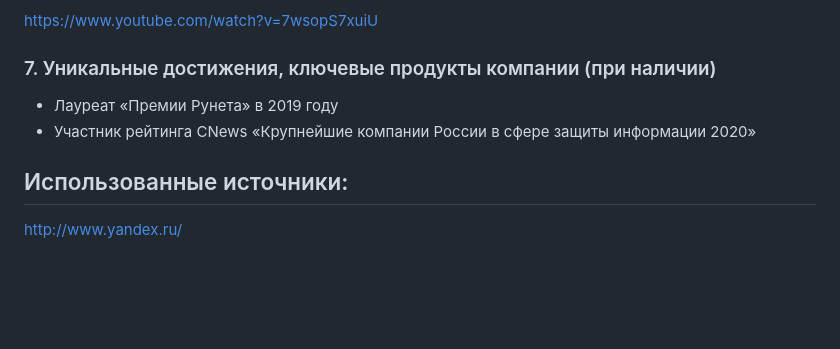
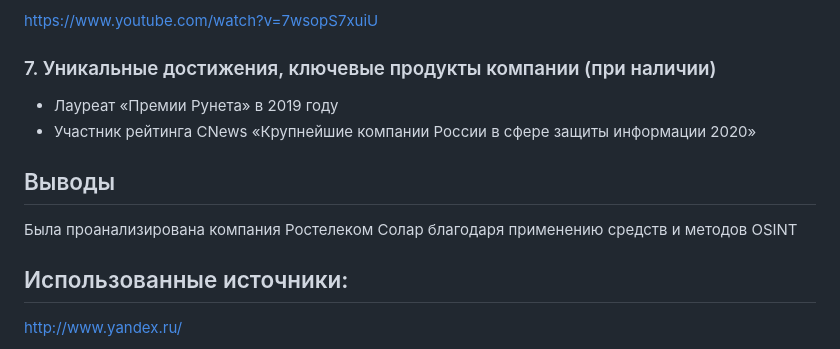
Before and after one commit to Akellest/SAIZOND, a Markdown page: lab6/README.md, the part around the change. Rendered like a GitHub page; blank space fills up the shorter version.

```diff
--- a/lab6/README.md
+++ b/lab6/README.md
@@ -162,6 +162,9 @@ https://www.youtube.com/watch?v=7wsopS7xuiU
 - Лауреат «Премии Рунета» в 2019 году
 - Участник рейтинга CNews «Крупнейшие компании России в сфере защиты информации 2020»
 
+## Выводы
+Была проанализирована компания Ростелеком Солар благодаря применению средств и методов OSINT
+
 ## Использованные источники:
 
 http://www.yandex.ru/
```
